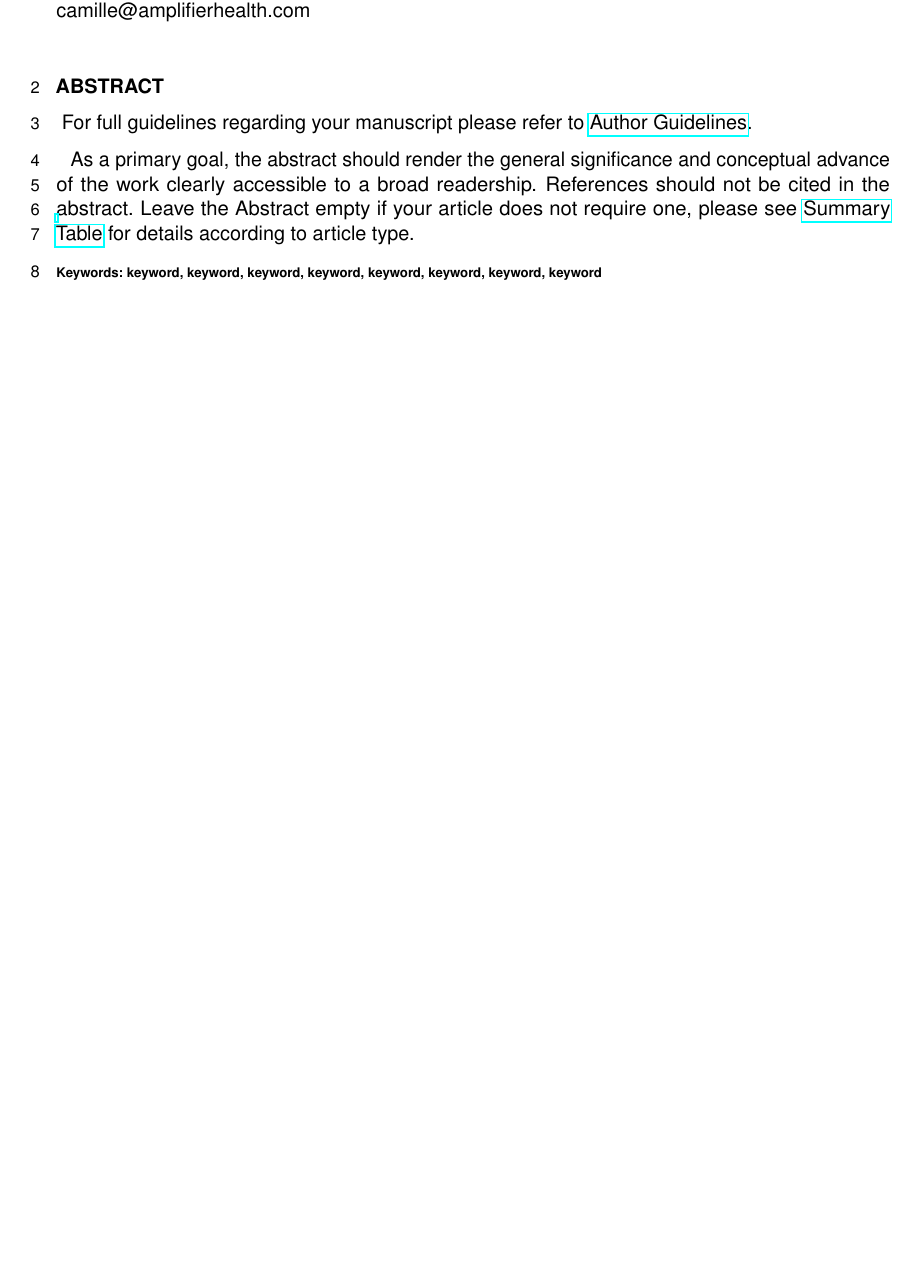
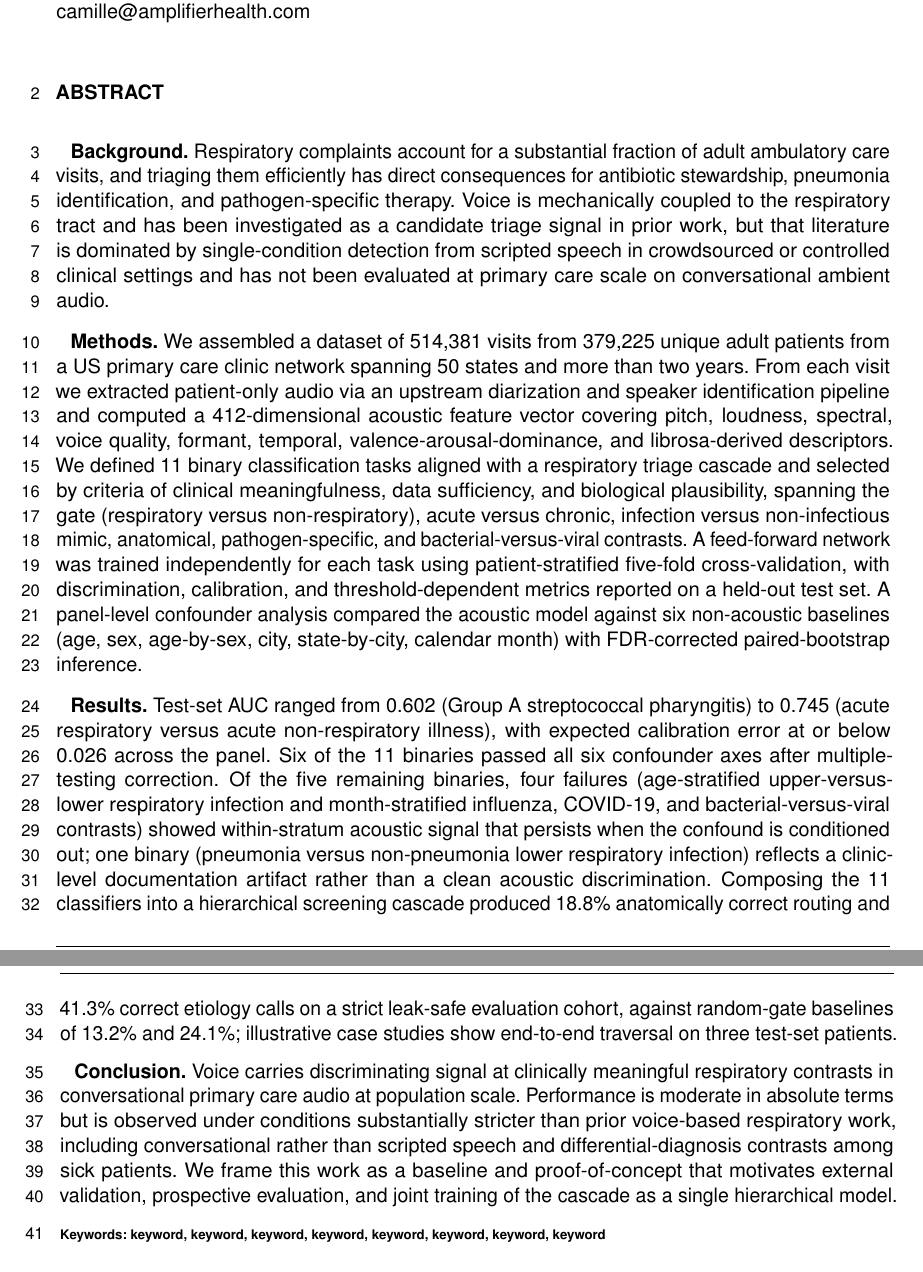
Before and after one commit to vjsravi/frontiers-2026-paper, a LaTeX document (frontiers.tex): part of page 1 of 32 before the commit and two parts of pages 1 and 2 of 33 after it, the two joined at a grey line, cut so that both start at the same text, the shorter picture padded with empty space. Compiled offline with pdfLaTeX.

Commit message:
add structured abstract (Background, Methods, Results, Conclusion)
Co-Authored-By: Claude Opus 4.7 (1M context) <noreply@anthropic.com>

```diff
--- a/frontiers.tex
+++ b/frontiers.tex
@@ -56,11 +56,15 @@
 
 \begin{abstract}
 
-%%% Leave the Abstract empty if your article does not require one, please see the Summary Table for full details.
 \section{}
-For full guidelines regarding your manuscript please refer to \href{http://www.frontiersin.org/about/AuthorGuidelines}{Author Guidelines}.
 
-As a primary goal, the abstract should render the general significance and conceptual advance of the work clearly accessible to a broad readership. References should not be cited in the abstract. Leave the Abstract empty if your article does not require one, please see \href{http://www.frontiersin.org/about/AuthorGuidelines#SummaryTable}{Summary Table} for details according to article type.
+\textbf{Background.} Respiratory complaints account for a substantial fraction of adult ambulatory care visits, and triaging them efficiently has direct consequences for antibiotic stewardship, pneumonia identification, and pathogen-specific therapy. Voice is mechanically coupled to the respiratory tract and has been investigated as a candidate triage signal in prior work, but that literature is dominated by single-condition detection from scripted speech in crowdsourced or controlled clinical settings and has not been evaluated at primary care scale on conversational ambient audio.
+
+\textbf{Methods.} We assembled a dataset of 514{,}381 visits from 379{,}225 unique adult patients from a US primary care clinic network spanning 50 states and more than two years. From each visit we extracted patient-only audio via an upstream diarization and speaker identification pipeline and computed a 412-dimensional acoustic feature vector covering pitch, loudness, spectral, voice quality, formant, temporal, valence-arousal-dominance, and librosa-derived descriptors. We defined 11 binary classification tasks aligned with a respiratory triage cascade and selected by criteria of clinical meaningfulness, data sufficiency, and biological plausibility, spanning the gate (respiratory versus non-respiratory), acute versus chronic, infection versus non-infectious mimic, anatomical, pathogen-specific, and bacterial-versus-viral contrasts. A feed-forward network was trained independently for each task using patient-stratified five-fold cross-validation, with discrimination, calibration, and threshold-dependent metrics reported on a held-out test set. A panel-level confounder analysis compared the acoustic model against six non-acoustic baselines (age, sex, age-by-sex, city, state-by-city, calendar month) with FDR-corrected paired-bootstrap inference.
+
+\textbf{Results.} Test-set AUC ranged from 0.602 (Group A streptococcal pharyngitis) to 0.745 (acute respiratory versus acute non-respiratory illness), with expected calibration error at or below 0.026 across the panel. Six of the 11 binaries passed all six confounder axes after multiple-testing correction. Of the five remaining binaries, four failures (age-stratified upper-versus-lower respiratory infection and month-stratified influenza, COVID-19, and bacterial-versus-viral contrasts) showed within-stratum acoustic signal that persists when the confound is conditioned out; one binary (pneumonia versus non-pneumonia lower respiratory infection) reflects a clinic-level documentation artifact rather than a clean acoustic discrimination. Composing the 11 classifiers into a hierarchical screening cascade produced 18.8\% anatomically correct routing and 41.3\% correct etiology calls on a strict leak-safe evaluation cohort, against random-gate baselines of 13.2\% and 24.1\%; illustrative case studies show end-to-end traversal on three test-set patients.
+
+\textbf{Conclusion.} Voice carries discriminating signal at clinically meaningful respiratory contrasts in conversational primary care audio at population scale. Performance is moderate in absolute terms but is observed under conditions substantially stricter than prior voice-based respiratory work, including conversational rather than scripted speech and differential-diagnosis contrasts among sick patients. We frame this work as a baseline and proof-of-concept that motivates external validation, prospective evaluation, and joint training of the cascade as a single hierarchical model.
 
 
 \tiny
```
